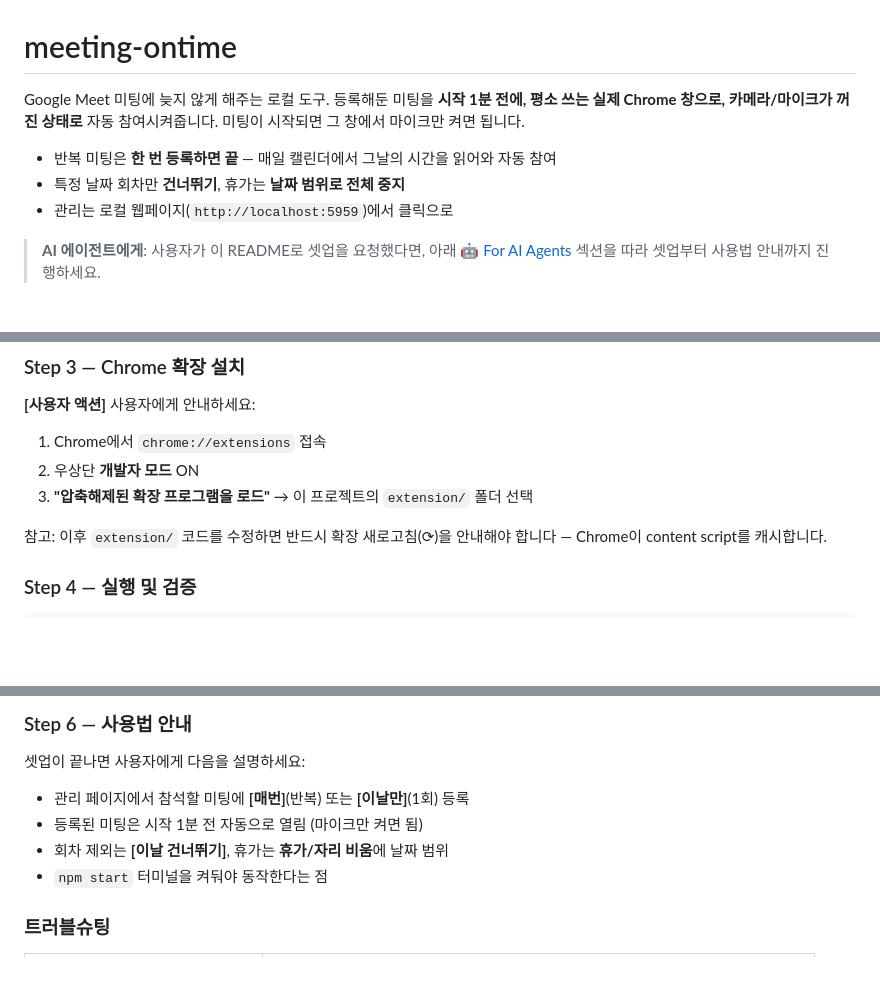
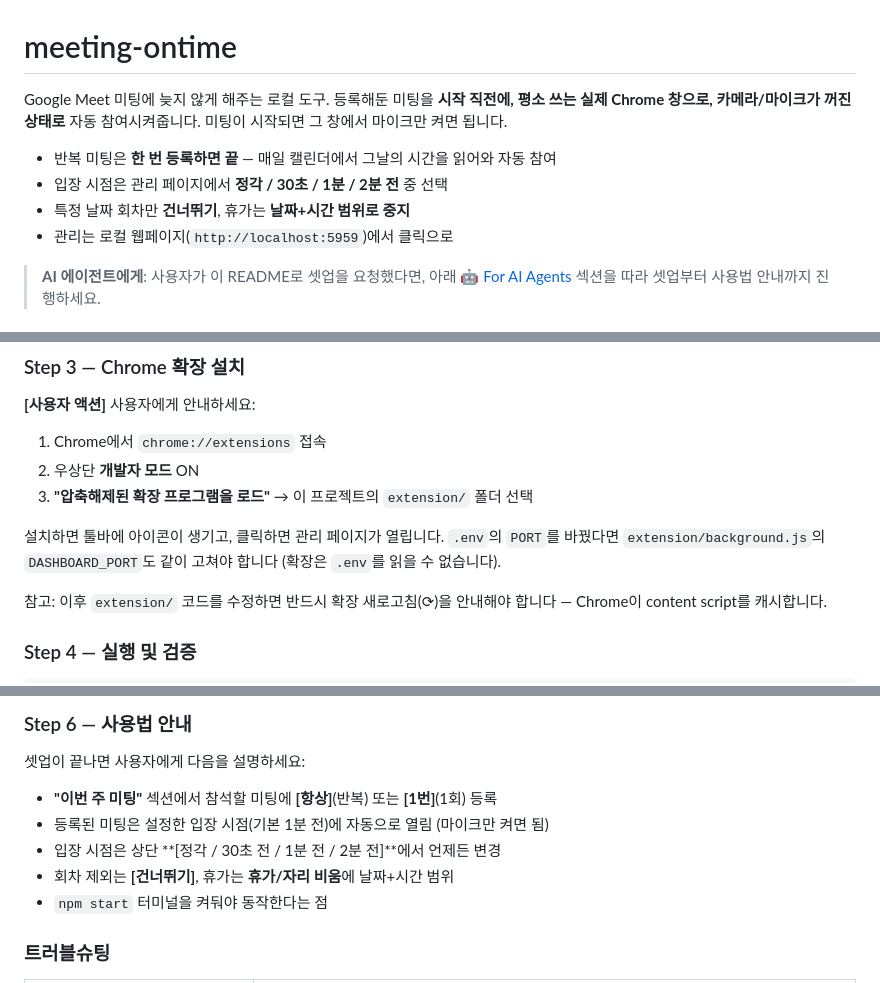
Before and after one commit to JamyungKoo/meeting-ontime, a Markdown page: README.md, 3 parts joined by grey strips. GitHub-like rendering; blank space fills up the shorter version.

```diff
--- a/README.md
+++ b/README.md
@@ -1,11 +1,12 @@
 # meeting-ontime
 
 Google Meet 미팅에 늦지 않게 해주는 로컬 도구.
-등록해둔 미팅을 **시작 1분 전에, 평소 쓰는 실제 Chrome 창으로, 카메라/마이크가
+등록해둔 미팅을 **시작 직전에, 평소 쓰는 실제 Chrome 창으로, 카메라/마이크가
 꺼진 상태로** 자동 참여시켜줍니다. 미팅이 시작되면 그 창에서 마이크만 켜면 됩니다.
 
 - 반복 미팅은 **한 번 등록하면 끝** — 매일 캘린더에서 그날의 시간을 읽어와 자동 참여
-- 특정 날짜 회차만 **건너뛰기**, 휴가는 **날짜 범위로 전체 중지**
+- 입장 시점은 관리 페이지에서 **정각 / 30초 / 1분 / 2분 전** 중 선택
+- 특정 날짜 회차만 **건너뛰기**, 휴가는 **날짜+시간 범위로 중지**
 - 관리는 로컬 웹페이지(`http://localhost:5959`)에서 클릭으로
 
 > **AI 에이전트에게**: 사용자가 이 README로 셋업을 요청했다면, 아래
@@ -122,6 +156,10 @@ npm install
 1. Chrome에서 `chrome://extensions` 접속
 2. 우상단 **개발자 모드** ON
 3. **"압축해제된 확장 프로그램을 로드"** → 이 프로젝트의 `extension/` 폴더 선택
+
+설치하면 툴바에 아이콘이 생기고, 클릭하면 관리 페이지가 열립니다.
+`.env`의 `PORT`를 바꿨다면 `extension/background.js`의 `DASHBOARD_PORT`도 같이
+고쳐야 합니다 (확장은 `.env`를 읽을 수 없습니다).
 
 참고: 이후 `extension/` 코드를 수정하면 반드시 확장 새로고침(⟳)을 안내해야
 합니다 — Chrome이 content script를 캐시합니다.
@@ -157,9 +195,10 @@ curl -s http://localhost:5959/api/state
 
 셋업이 끝나면 사용자에게 다음을 설명하세요:
 
-- 관리 페이지에서 참석할 미팅에 **[매번]**(반복) 또는 **[이날만]**(1회) 등록
-- 등록된 미팅은 시작 1분 전 자동으로 열림 (마이크만 켜면 됨)
-- 회차 제외는 **[이날 건너뛰기]**, 휴가는 **휴가/자리 비움**에 날짜 범위
+- **"이번 주 미팅"** 섹션에서 참석할 미팅에 **[항상]**(반복) 또는 **[1번]**(1회) 등록
+- 등록된 미팅은 설정한 입장 시점(기본 1분 전)에 자동으로 열림 (마이크만 켜면 됨)
+- 입장 시점은 상단 **[정각 / 30초 전 / 1분 전 / 2분 전]**에서 언제든 변경
+- 회차 제외는 **[건너뛰기]**, 휴가는 **휴가/자리 비움**에 날짜+시간 범위
 - `npm start` 터미널을 켜둬야 동작한다는 점
 
 ### 트러블슈팅
```
Also changed, not shown: other parts of README.md (+52 -16 lines).
